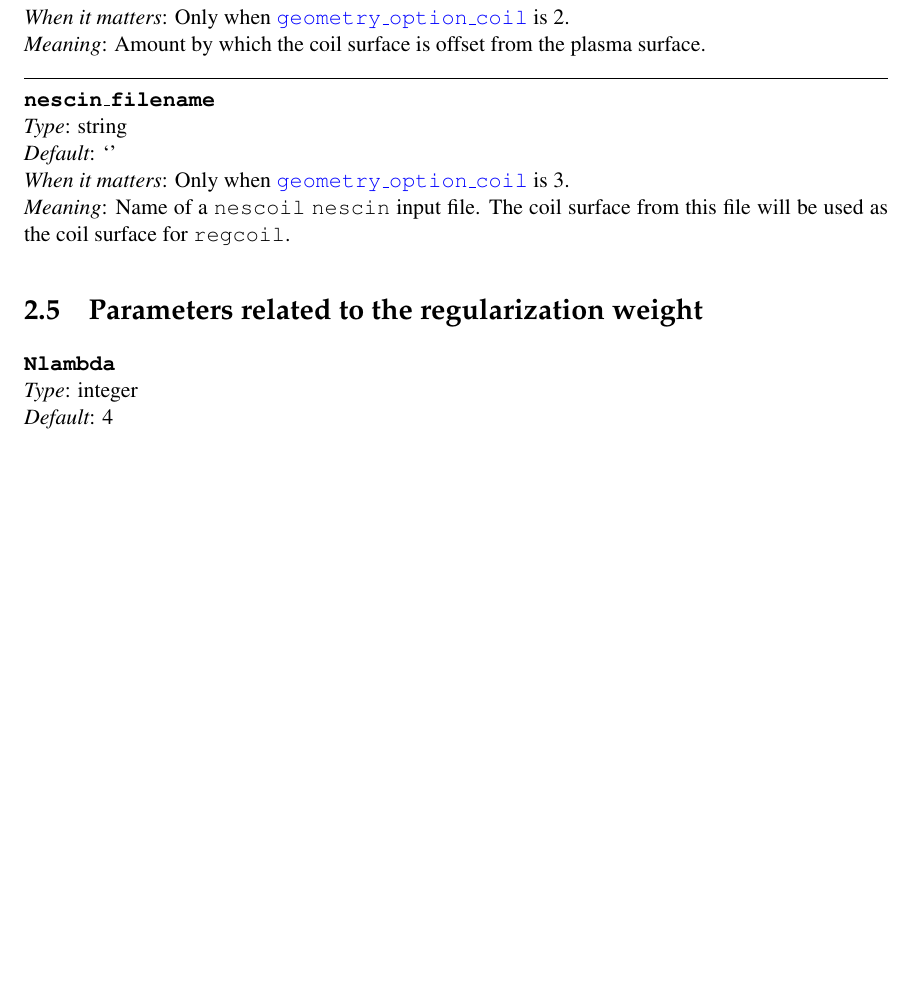
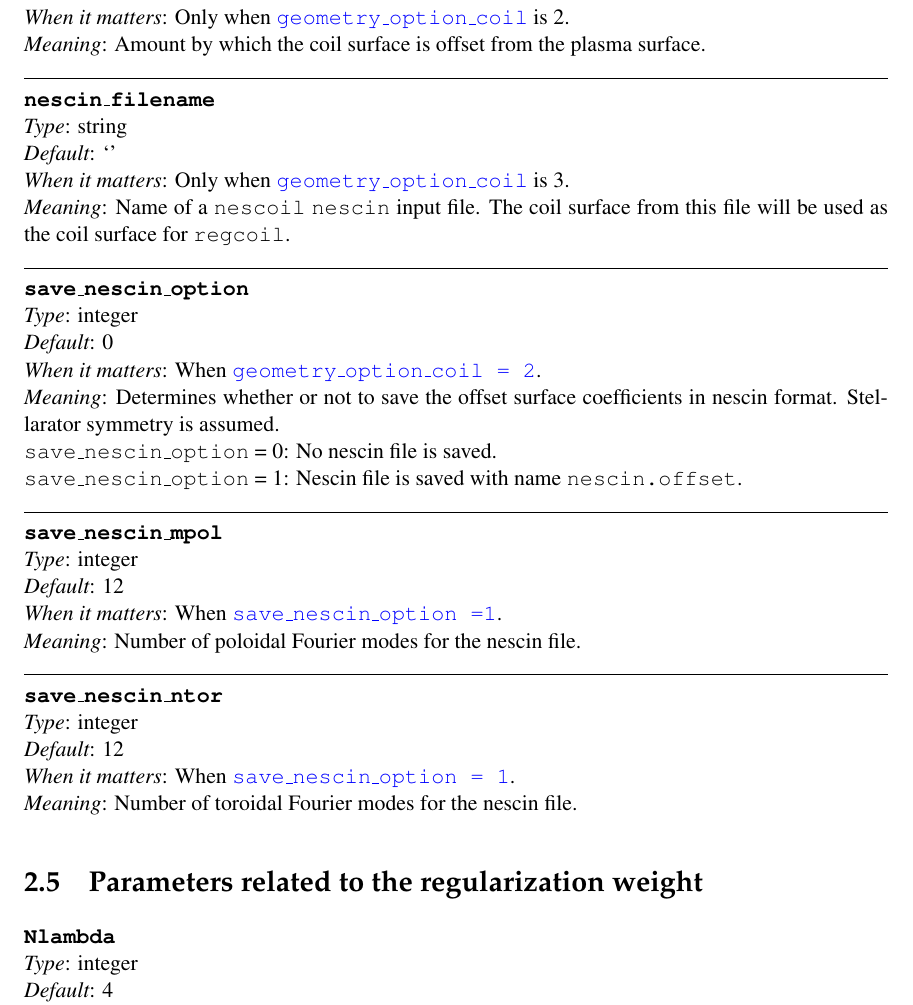
Before and after one commit to landreman/regcoil, a LaTeX document (manual/regcoilManual.tex, which reads manual/inputParameters.tex): part of page 13 of 16 before the commit and part of page 13 of 17 after it, cut so that both start at the same text, the shorter picture padded with empty space. Compiled offline with pdfLaTeX.

Commit message:
Added documentation.

```diff
--- a/manual/inputParameters.tex
+++ b/manual/inputParameters.tex
@@ -382,6 +382,32 @@ if  \parlink{geometry\_option\_plasma} is 2.
 {Name of a \nescoil~{\ttfamily nescin} input file. The coil surface from
 this file will be used as the coil surface for \regcoil.}
 
+\myhrule
+
+\param{save\_nescin\_option}
+{integer}
+{0}
+{When \parlink{geometry\_option\_coil = 2}.}
+{Determines whether or not to save the offset surface coefficients in nescin format. Stellarator symmetry is assumed. \\
+{\ttfamily save\_nescin\_option} = 0: No nescin file is saved. \\
+{\ttfamily save\_nescin\_option} = 1: Nescin file is saved with name \texttt{nescin.offset}. }
+
+\myhrule
+
+\param{save\_nescin\_mpol}
+{integer}
+{12}
+{When \parlink{save\_nescin\_option =1}. }
+{Number of poloidal Fourier modes for the nescin file.}
+
+\myhrule
+
+\param{save\_nescin\_ntor}
+{integer}
+{12}
+{When \parlink{save\_nescin\_option = 1}.}
+{Number of toroidal Fourier modes for the nescin file.}
+
 
 \section{Parameters related to the regularization weight}
 
```
